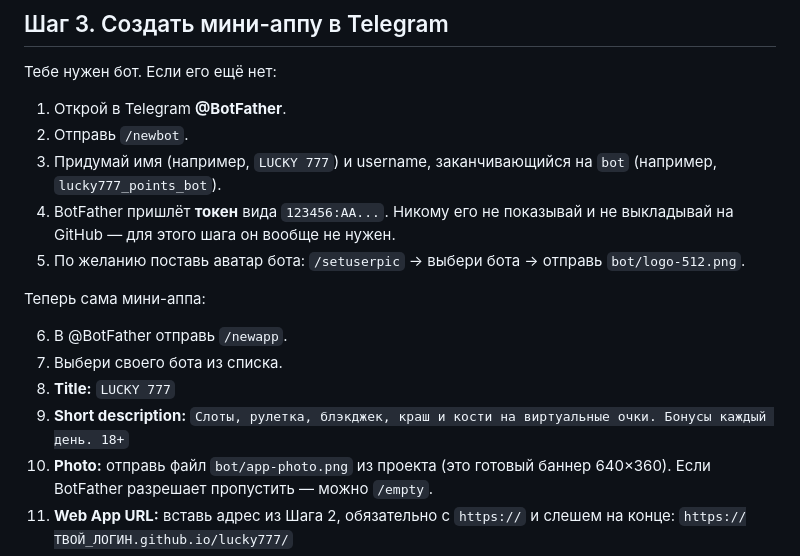
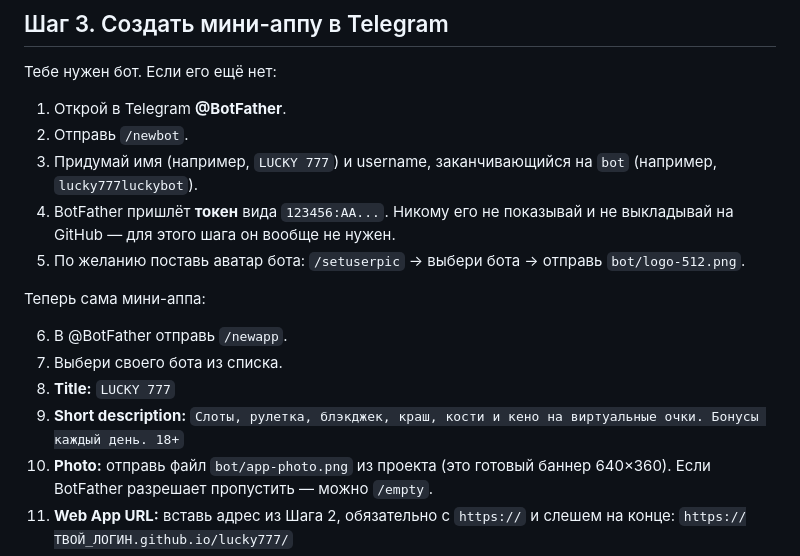
Before and after one commit to sadman12304-max/lucky777, a Markdown page: DEPLOY.md, the part around the change. Drawn GitHub-style.

```diff
--- a/DEPLOY.md
+++ b/DEPLOY.md
@@ -76,7 +76,7 @@ git push -u origin main
 
 1. Открой в Telegram **@BotFather**.
 2. Отправь `/newbot`.
-3. Придумай имя (например, `LUCKY 777`) и username, заканчивающийся на `bot` (например, `lucky777_points_bot`).
+3. Придумай имя (например, `LUCKY 777`) и username, заканчивающийся на `bot` (например, `lucky777luckybot`).
 4. BotFather пришлёт **токен** вида `123456:AA...`. Никому его не показывай и не выкладывай на GitHub — для этого шага он вообще не нужен.
 5. По желанию поставь аватар бота: `/setuserpic` → выбери бота → отправь `bot/logo-512.png`.
 
@@ -85,7 +85,7 @@ git push -u origin main
 6. В @BotFather отправь `/newapp`.
 7. Выбери своего бота из списка.
 8. **Title:** `LUCKY 777`
-9. **Short description:** `Слоты, рулетка, блэкджек, краш и кости на виртуальные очки. Бонусы каждый день. 18+`
+9. **Short description:** `Слоты, рулетка, блэкджек, краш, кости и кено на виртуальные очки. Бонусы каждый день. 18+`
 10. **Photo:** отправь файл `bot/app-photo.png` из проекта (это готовый баннер 640×360). Если BotFather разрешает пропустить — можно `/empty`.
 11. **Web App URL:** вставь адрес из Шага 2, обязательно с `https://` и слешем на конце:
     `https://ТВОЙ_ЛОГИН.github.io/lucky777/`
```
Also changed, not shown: README.md (+9 -3 lines), shots/home.png, shots/keno.png (added), shots/profile.png, shots/roulette4.png, 14 other files.
